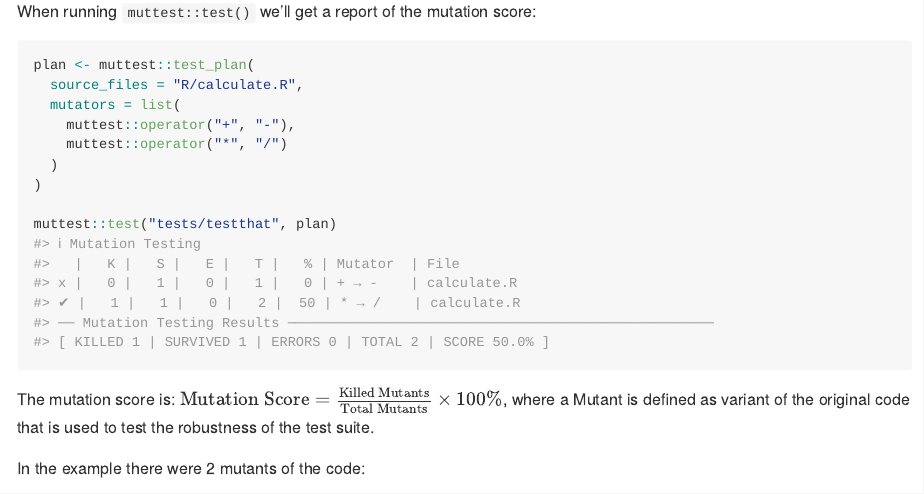
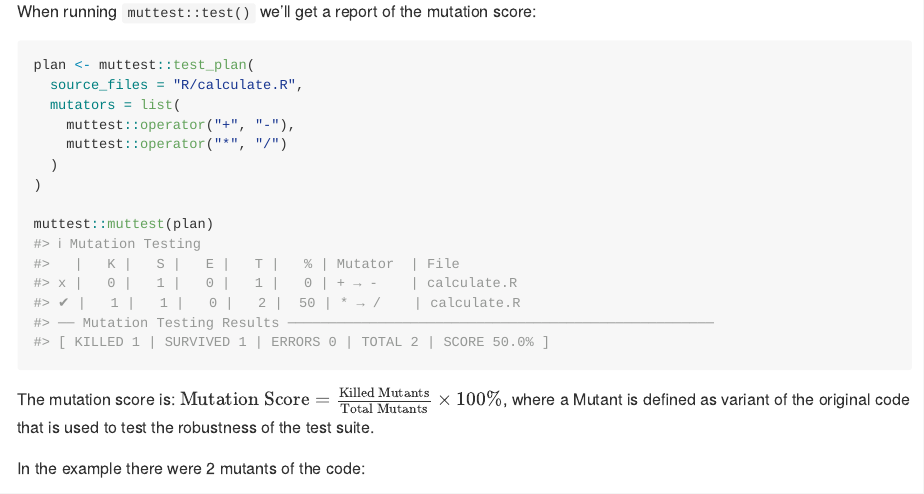
Before and after one commit to jakubsob/muttest, an R Markdown document (README.Rmd): the page in a window 1100 px wide, from 1050 px down. The pictures show the output file README.md that the author committed with the source, drawn offline in the style of GitHub; badge pictures from the web are left out.

Commit message:
docs: :memo: fix example

```diff
--- a/README.Rmd
+++ b/README.Rmd
@@ -84,7 +84,7 @@ plan <- muttest::test_plan(
   )
 )
 
-muttest::test("tests/testthat", plan)
+muttest::muttest(plan)
 #> ℹ Mutation Testing
 #>   |   K |   S |   E |   T |   % | Mutator  | File
 #> x |   0 |   1 |   0 |   1 |   0 | + → -    | calculate.R
```
Also changed, not shown: README.md.
